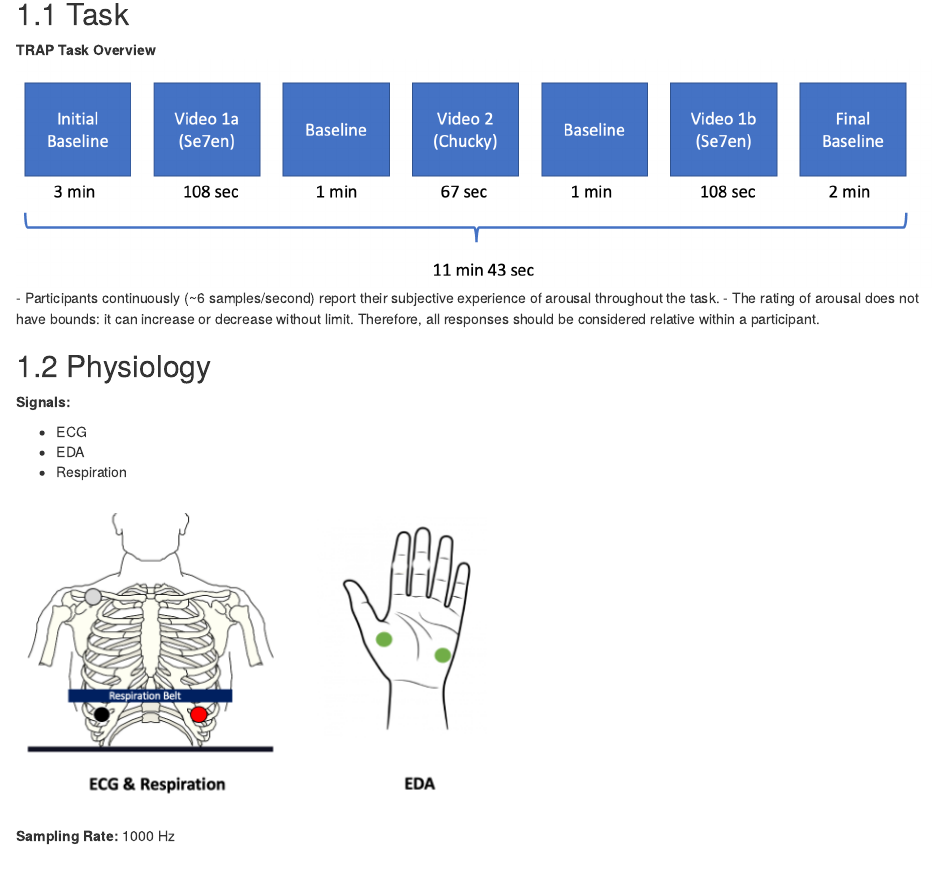
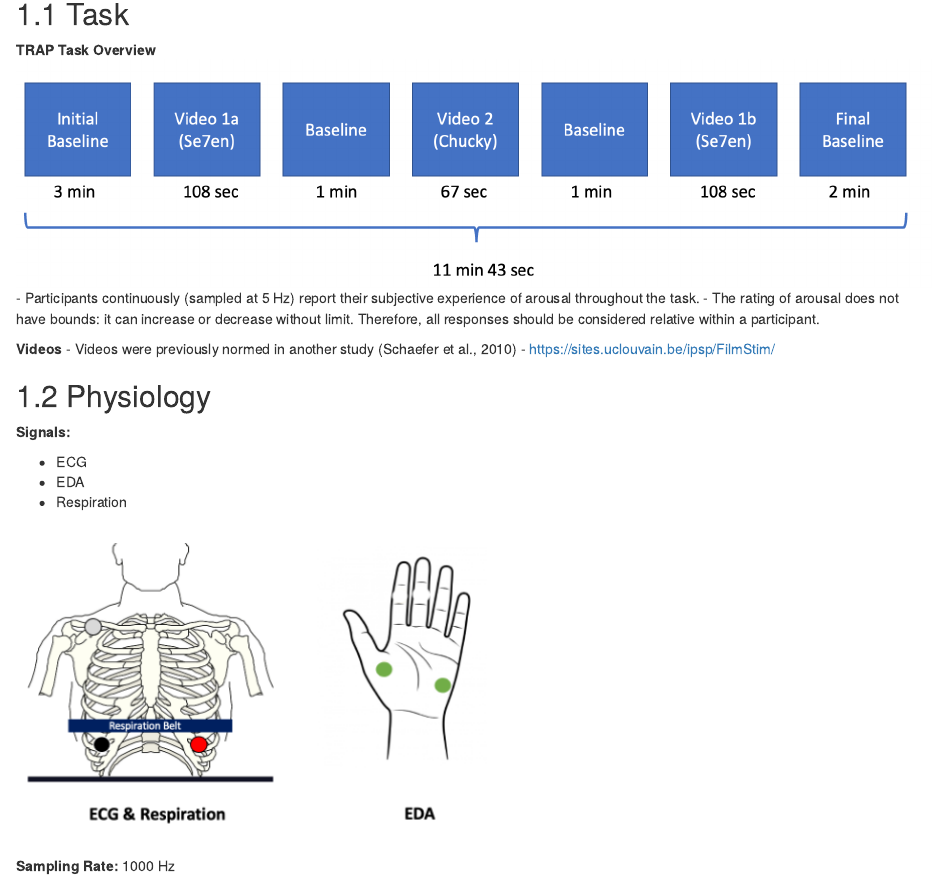
Before and after one commit to bablab/wiki_TRAP, an R Markdown document (02-Study-Details.Rmd): the page in a window 1100 px wide, from 80 px down. Rendered offline with R 4.5, knitr and Pandoc, with nearby package versions; drawn as R Markdown's standard HTML page in place of the format the file asks for.

Commit message:
added Video source and 5hz SR

```diff
--- a/02-Study-Details.Rmd
+++ b/02-Study-Details.Rmd
@@ -4,8 +4,12 @@
 
 **TRAP Task Overview**
 ![<!--- Task --->](images/trap_task_overview.png)
-- Participants continuously (~6 samples/second) report their subjective experience of arousal throughout the task.
+- Participants continuously (sampled at 5 Hz) report their subjective experience of arousal throughout the task.
 - The rating of arousal does not have bounds: it can increase or decrease without limit. Therefore, all responses should be considered relative within a participant.
+
+**Videos**
+- Videos were previously normed in another study (Schaefer et al., 2010)
+- https://sites.uclouvain.be/ipsp/FilmStim/
 
 ## Physiology
 **Signals:**
```
Also changed, not shown: docs/search_index.json, 5 other files.
